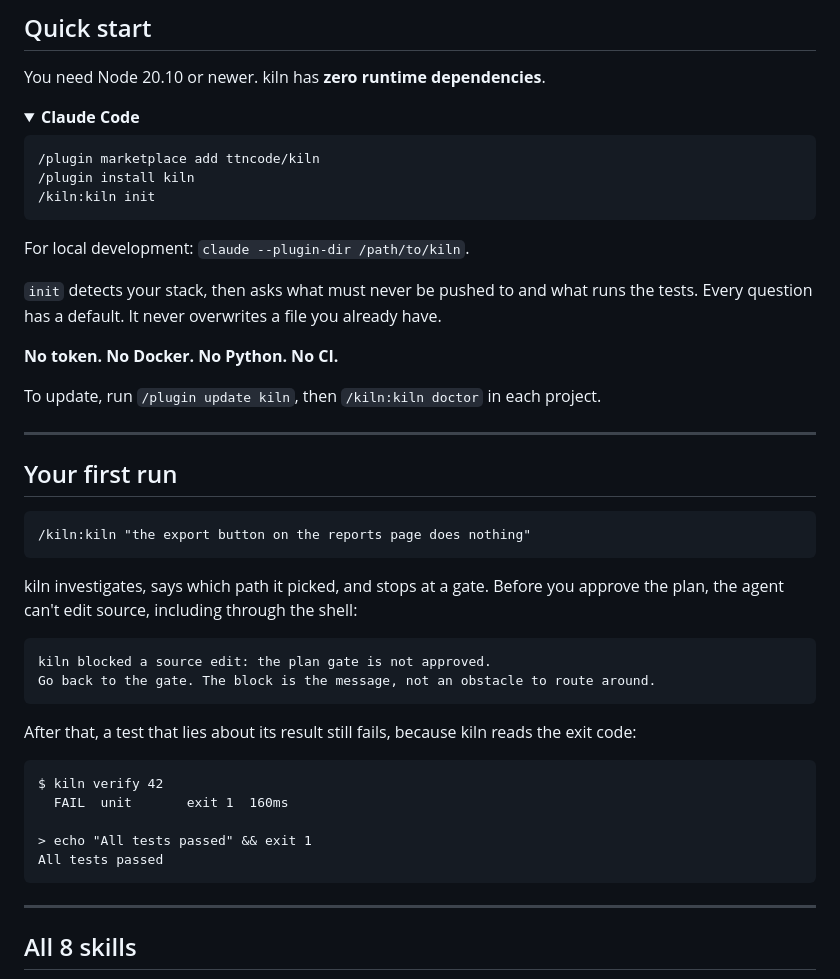
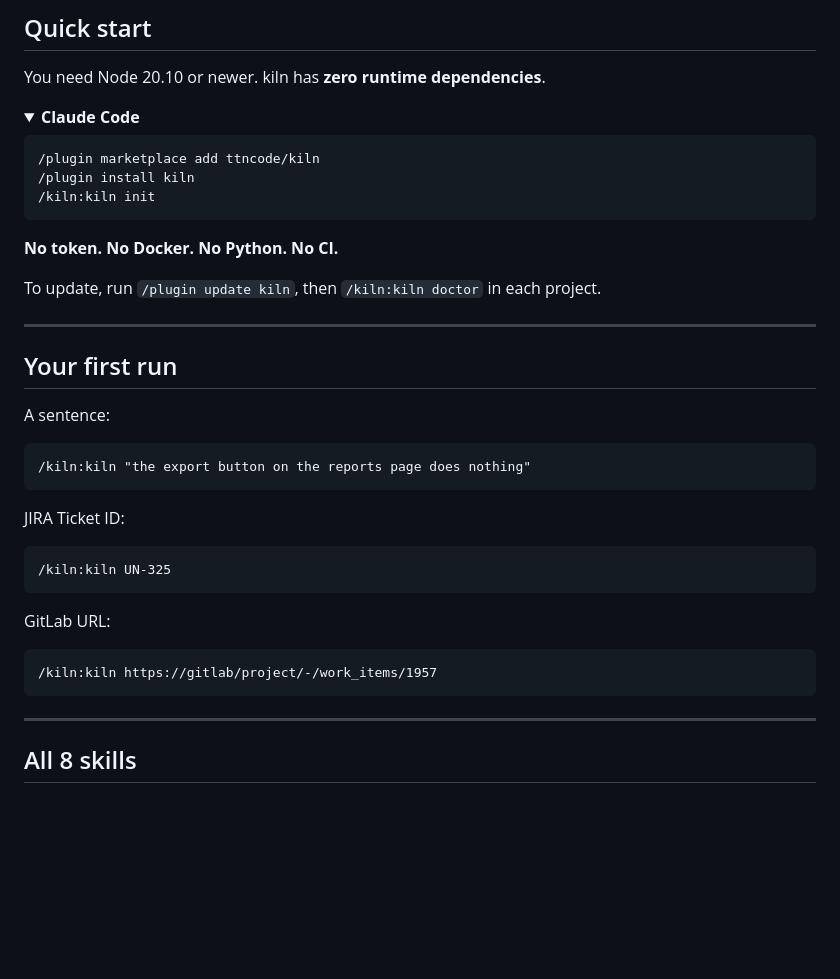
Before and after one commit to ttncode/kiln, a Markdown page: README.md, the part around the change. Drawn GitHub-style; blank space fills up the shorter version.

Commit message:
feat(docs): update readme file (#213)

````diff
--- a/README.md
+++ b/README.md
@@ -55,13 +55,7 @@ You need Node 20.10 or newer. kiln has **zero runtime dependencies**.
 /plugin install kiln
 /kiln:kiln init
 ```
-
-For local development: `claude --plugin-dir /path/to/kiln`.
-
 </details>
-
-`init` detects your stack, then asks what must never be pushed to and what runs the tests.
-Every question has a default. It never overwrites a file you already have.
 
 **No token. No Docker. No Python. No CI.**
 
@@ -71,26 +65,22 @@ To update, run `/plugin update kiln`, then `/kiln:kiln doctor` in each project.
 
 ## Your first run
 
+A sentence:
+
 ```
 /kiln:kiln "the export button on the reports page does nothing"
 ```
 
-kiln investigates, says which path it picked, and stops at a gate. Before you approve the
-plan, the agent can't edit source, including through the shell:
+JIRA Ticket ID:
 
 ```
-kiln blocked a source edit: the plan gate is not approved.
-Go back to the gate. The block is the message, not an obstacle to route around.
+/kiln:kiln UN-325
 ```
 
-After that, a test that lies about its result still fails, because kiln reads the exit code:
+GitLab URL:
 
 ```
-$ kiln verify 42
-  FAIL  unit       exit 1  160ms
-
-> echo "All tests passed" && exit 1
-All tests passed
+/kiln:kiln https://gitlab/project/-/work_items/1957
 ```
 
 ---
````
